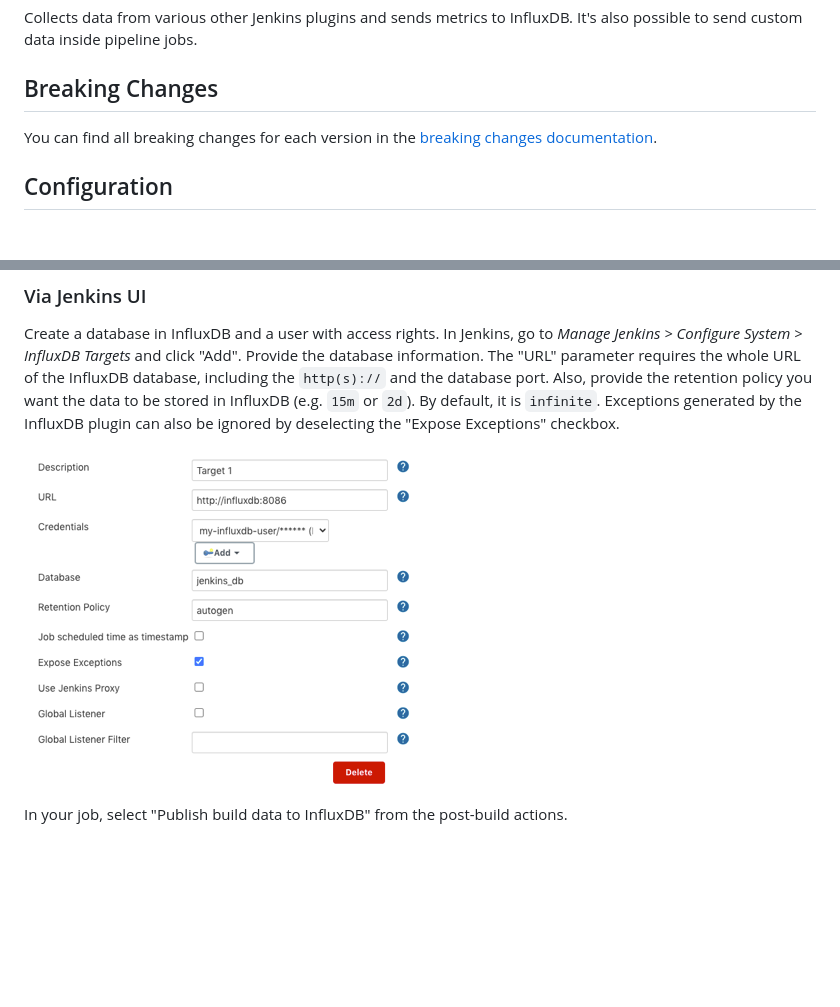
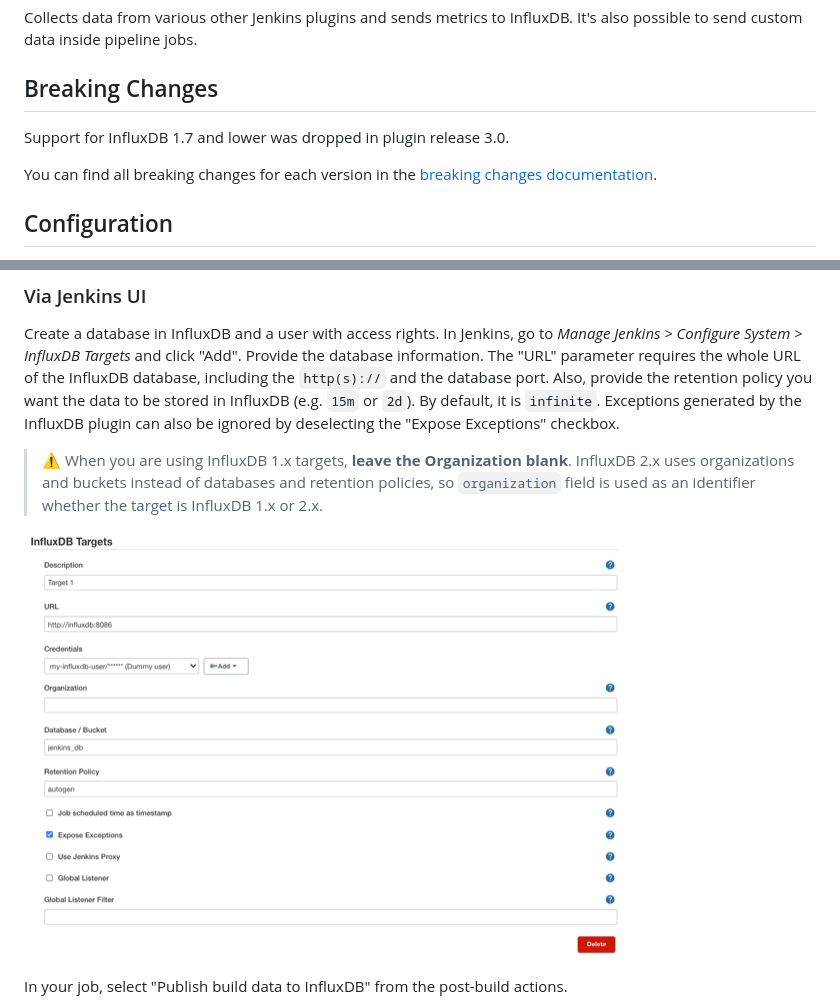
Before and after one commit to jenkinsci/influxdb-plugin, a Markdown page: README.md, 2 parts joined by grey strips. Drawn GitHub-style; pictures changed too: doc/img/jenkins-configuration.png; blank space fills up the shorter version.

Commit message:
Improve documentation

```diff
--- a/README.md
+++ b/README.md
@@ -10,6 +10,8 @@ Collects data from various other Jenkins plugins and sends metrics to InfluxDB.
 possible to send custom data inside pipeline jobs.
 
 ## Breaking Changes
+
+Support for InfluxDB 1.7 and lower was dropped in plugin release 3.0.
 
 You can find all breaking changes for each version in the [breaking changes documentation](doc/breaking_changes.md).
 
@@ -47,6 +49,10 @@ database port. Also, provide the retention policy you want the data to
 be stored in InfluxDB (e.g. `15m` or `2d`). By default, it is `infinite`.
 Exceptions generated by the InfluxDB plugin can also be
 ignored by deselecting the "Expose Exceptions" checkbox.
+
+> :warning: When you are using InfluxDB 1.x targets, **leave the Organization blank**. InfluxDB 2.x
+> uses organizations and buckets instead of databases and retention policies, so `organization` field is
+> used as an identifier whether the target is InfluxDB 1.x or 2.x.
 
 ![Jenkins Configuration](doc/img/jenkins-configuration.png)
 
```
